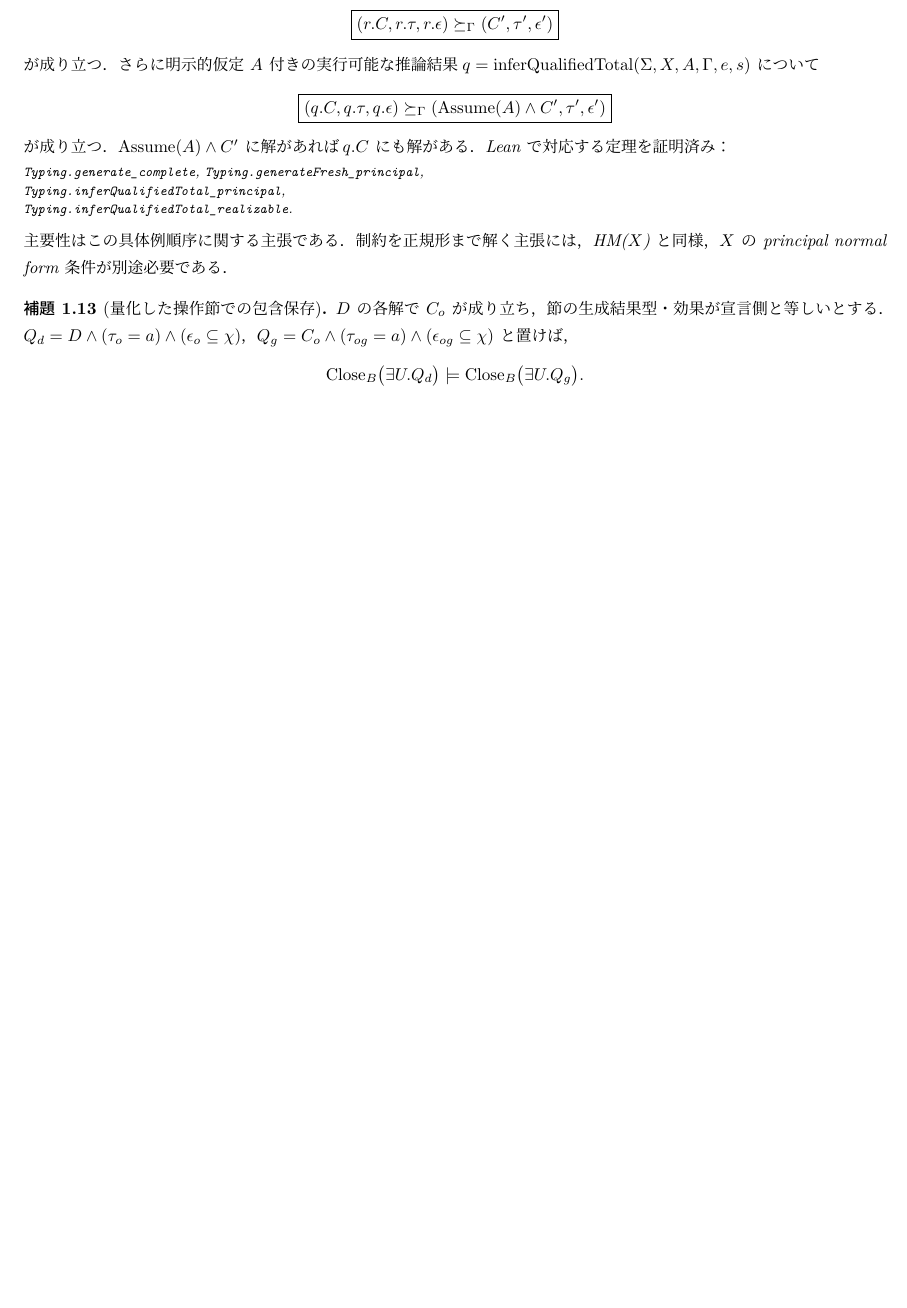
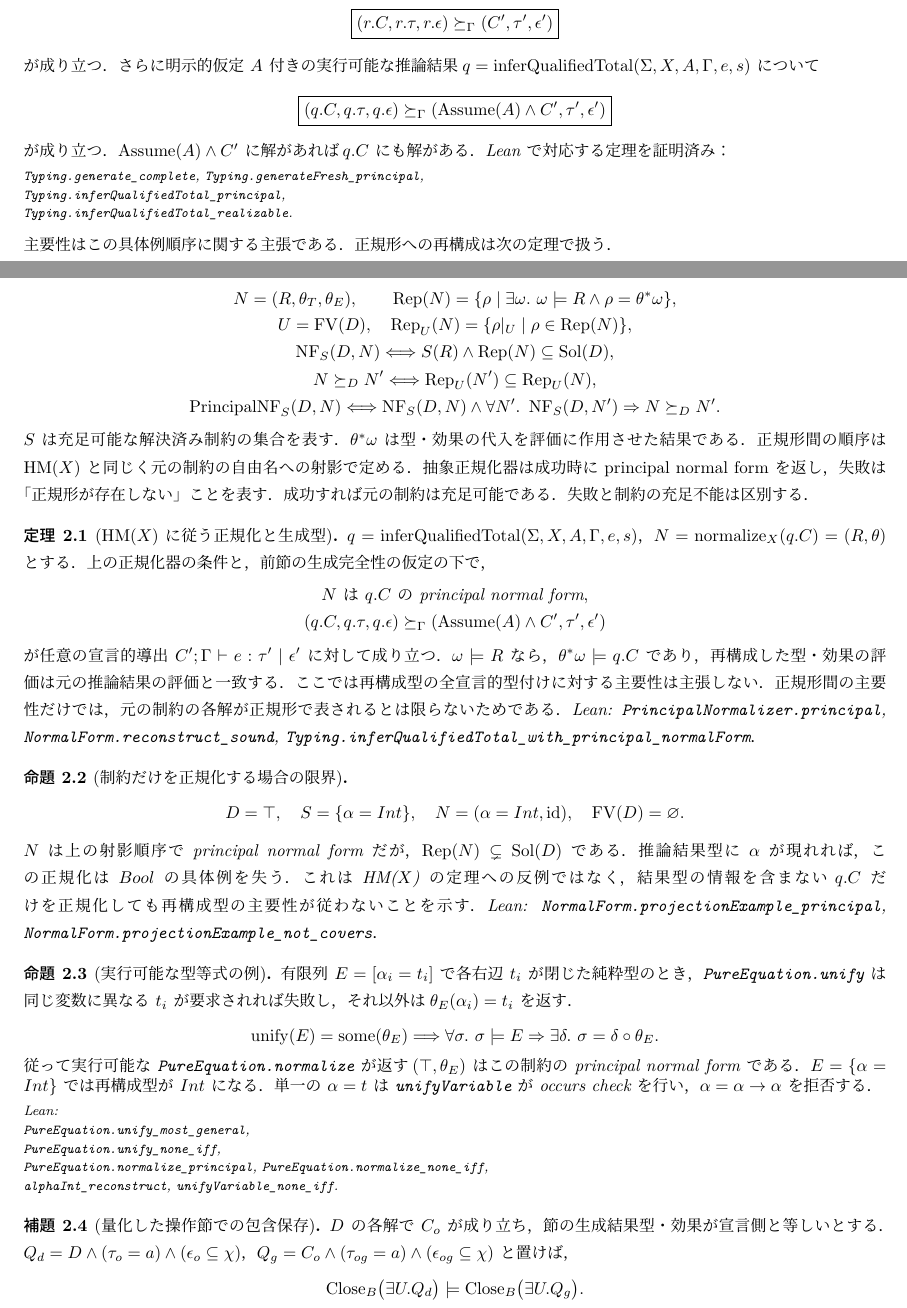
Before and after one commit to kadu-v/lean-ehmx, a LaTeX document (tex/ehmx/rules.tex): part of page 7 of 11 before the commit and two parts of pages 7 and 8 of 12 after it, the two joined at a grey line, cut so that both start at the same text, the shorter picture padded with empty space. The pictures show the PDF file output/pdf/ehmx-formal-spec-review.pdf that the author committed with the source.

Commit message:
Prove HM(X)-style normal forms for EHM(X) and pure unification fragment

```diff
--- a/tex/ehmx/rules.tex
+++ b/tex/ehmx/rules.tex
@@ -679,6 +679,12 @@ Lean で対応する定理を証明済み：
 \texttt{Typing.inferQualifiedTotal\_principal},\\
 \texttt{Typing.inferQualifiedTotal\_realizable}.\par}
 主要性はこの具体例順序に関する主張である．
-制約を正規形まで解く主張には，HM($X$) と同様，
-$X$ の principal normal form 条件が別途必要である．
+正規形への再構成は次の定理で扱う．
 \end{theorem}
+
+\clearpage
+\section{正規形への再構成}
+\[
+\begin{gathered}
+N=(R,\theta_T,\theta_E),\qquad
+\operatorname{Rep}(N)
@@ -685,3 +703,76 @@ $X$ の principal normal form 条件が別途必要である．
+\Longleftrightarrow\operatorname{NF}_{S}(D,N)
+\land\forall N'.\ \operatorname{NF}_{S}(D,N')\Rightarrow N\succeq_D N'.
+\end{gathered}
+\]
+$S$ は充足可能な解決済み制約の集合を表す．$\theta^*\omega$ は
+型・効果の代入を評価に作用させた結果である．正規形間の順序は
+HM($X$) と同じく元の制約の自由名への射影で定める．抽象正規化器は
+成功時に principal normal form を返し，失敗は「正規形が存在しない」
+ことを表す．成功すれば元の制約は充足可能である．失敗と制約の
+充足不能は区別する．
+
+\begin{theorem}[HM($X$) に従う正規化と生成型]
+$q=\operatorname{inferQualifiedTotal}(\Sigma,X,A,\Gamma,e,s)$，
+$N=\operatorname{normalize}_{X}(q.C)=(R,\theta)$ とする．
+上の正規化器の条件と，前節の生成完全性の仮定の下で，
+\[
+\begin{gathered}
+N\text{ は }q.C\text{ の principal normal form},\\
+ (q.C,q.\tau,q.\epsilon)
+\succeq_\Gamma
+(\operatorname{Assume}(A)\land C',\tau',\epsilon')
+\end{gathered}
+\]
+が任意の宣言的導出 $C';\Gamma\vdash e:\tau'\mid\epsilon'$ に対して
+成り立つ．$\omega\models R$ なら，$\theta^*\omega\models q.C$ であり，
+再構成した型・効果の評価は元の推論結果の評価と一致する．
+ここでは再構成型の全宣言的型付けに対する主要性は主張しない．
+正規形間の主要性だけでは，元の制約の各解が正規形で表されるとは
+限らないためである．Lean:
+\texttt{PrincipalNormalizer.principal},
+\texttt{NormalForm.reconstruct\_sound},
+\texttt{Typing.inferQualifiedTotal\_with\_principal\_normalForm}．
+\end{theorem}
+
+\begin{proposition}[制約だけを正規化する場合の限界]
+\[
+D=\top,\quad S=\{\alpha=Int\},\quad
+N=(\alpha=Int,\mathrm{id}),\quad
+\operatorname{FV}(D)=\varnothing.
+\]
+$N$ は上の射影順序で principal normal form だが，
+$\operatorname{Rep}(N)\subsetneq\operatorname{Sol}(D)$ である．
+推論結果型に $\alpha$ が現れれば，この正規化は $Bool$ の具体例を失う．
+これは HM($X$) の定理への反例ではなく，結果型の情報を含まない
+$q.C$ だけを正規化しても再構成型の主要性が従わないことを示す．
+Lean: \texttt{NormalForm.projectionExample\_principal},
+\texttt{NormalForm.projectionExample\_not\_covers}．
+\end{proposition}
+
+\begin{proposition}[実行可能な型等式の例]
+有限列 $E=[\alpha_i=t_i]$ で各右辺 $t_i$ が閉じた純粋型のとき，
+\texttt{PureEquation.unify} は同じ変数に異なる $t_i$ が
+要求されれば失敗し，それ以外は
+$\theta_E(\alpha_i)=t_i$ を返す．
+\[
+\operatorname{unify}(E)=\operatorname{some}(\theta_E)
+\Longrightarrow
+\forall\sigma.\ \sigma\models E\Rightarrow
+\exists\delta.\ \sigma=\delta\circ\theta_E.
+\]
+従って実行可能な \texttt{PureEquation.normalize} が返す
+$(\top,\theta_E)$ はこの制約の principal normal form である．
+$E=\{\alpha=Int\}$ では再構成型が $Int$ になる．
+単一の $\alpha=t$ は \texttt{unifyVariable} が occurs check を行い，
+$\alpha=\alpha\to\alpha$ を拒否する．
+{\footnotesize\par\noindent Lean:\\
+\texttt{PureEquation.unify\_most\_general},\\
+\texttt{PureEquation.unify\_none\_iff},\\
+\texttt{PureEquation.normalize\_principal},
+\texttt{PureEquation.normalize\_none\_iff},\\
+\texttt{alphaInt\_reconstruct},
+\texttt{unifyVariable\_none\_iff}.\par}
+\end{proposition}
 
 \begin{lemma}[量化した操作節での包含保存]
 $D$ の各解で $C_o$ が成り立ち，節の生成結果型・効果が宣言側と等しいとする．
```
Also changed, not shown: output/pdf/ehmx-formal-spec-review.pdf, tex/ehmx/rules.tex (12 more changed lines), 3 other files.
